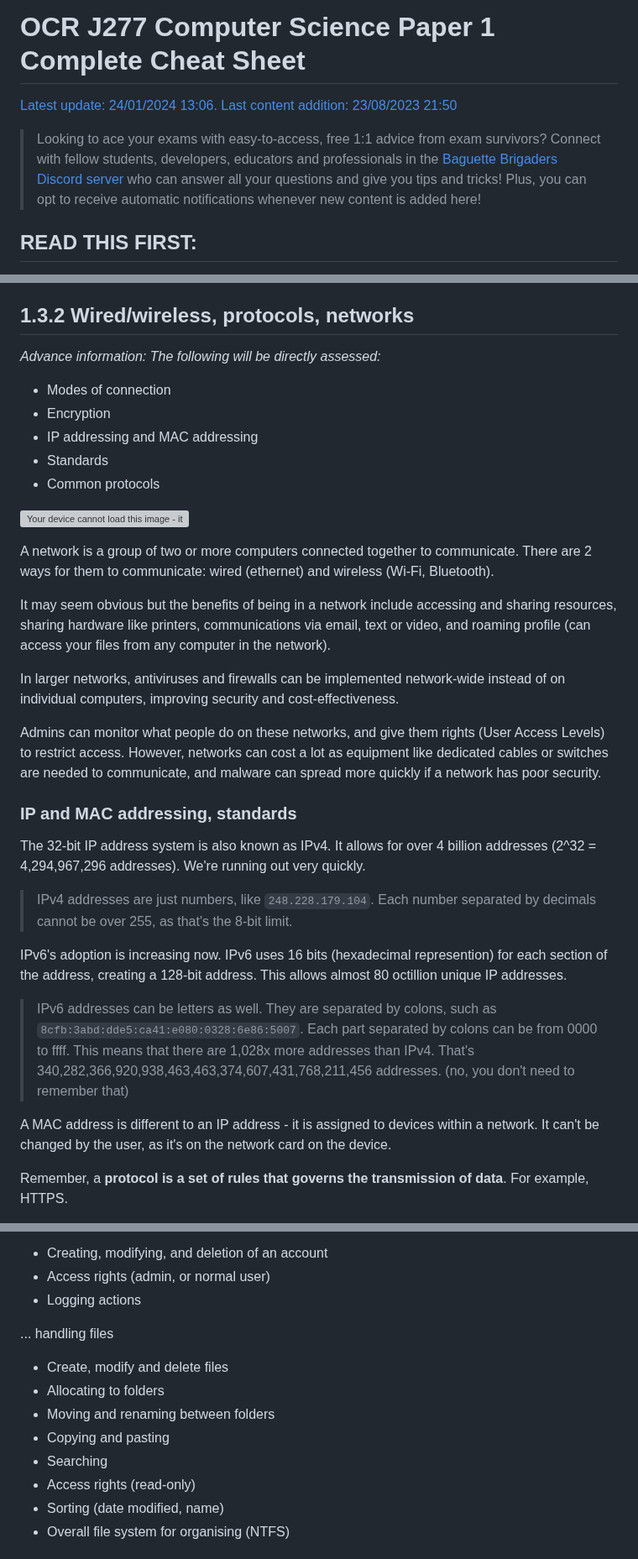
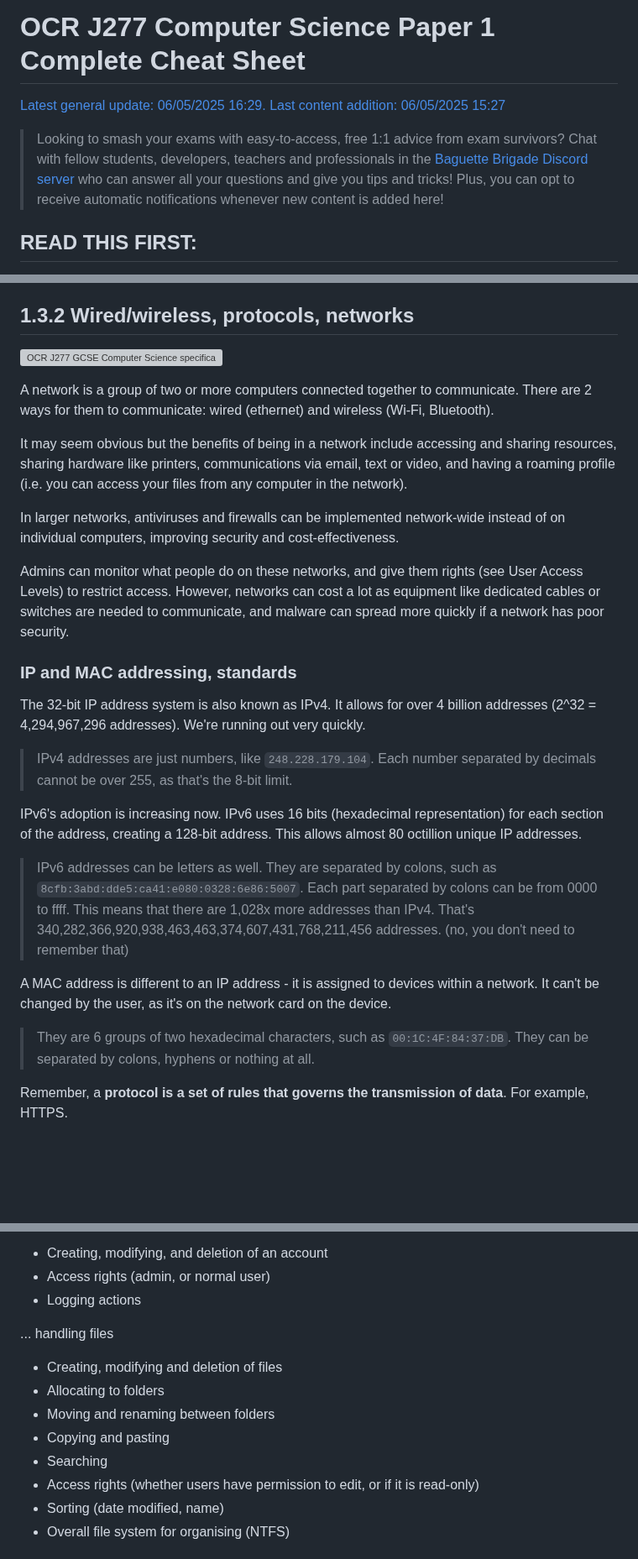
Before and after one commit to Draggie306/CheatSheets, a Markdown page: GCSE/source/Comp Sci Paper 1.md, 3 parts joined by grey strips. Shown at 84% size. Rendered like a GitHub page; blank space fills up the shorter version; grey boxes are pictures that could not be loaded.

```diff
--- a/GCSE/source/Comp Sci Paper 1.md
+++ b/GCSE/source/Comp Sci Paper 1.md
@@ -6,10 +6,12 @@
 
 # OCR J277 Computer Science Paper 1 Complete Cheat Sheet
 
-[Latest update: 24/01/2024 13:06.
-Last content addition: 23/08/2023 21:50](https://gist.github.com/Draggie306/1072270b844cda3e271d6f484aa9a976)
 
-> Looking to ace your exams with easy-to-access, free 1:1 advice from exam survivors? Connect with fellow students, developers, educators and professionals in the [Baguette Brigaders Discord server](https://discord.gg/GfetCXH) who can answer all your questions and give you tips and tricks! Plus, you can opt to receive automatic notifications whenever new content is added here!
+[Latest general update: 06/05/2025 16:29.
+Last content addition: 06/05/2025 15:27](https://gist.github.com/Draggie306/1072270b844cda3e271d6f484aa9a976)
+
+> Looking to smash your exams with easy-to-access, free 1:1 advice from exam survivors? Chat with fellow students, developers, teachers and professionals in the [Baguette Brigade Discord server](https://discord.gg/GfetCXH) who can answer all your questions and give you tips and tricks!
+> Plus, you can opt to receive automatic notifications whenever new content is added here!
 
 ## READ THIS FIRST:
 
@@ -396,32 +405,26 @@ Disadvantages:
 
 ## 1.3.2 Wired/wireless, protocols, networks
 
-*Advance information: The following will be directly assessed:*
-- Modes of connection
-- Encryption
-- IP addressing and MAC addressing
-- Standards
-- Common protocols
-
-![Your device cannot load this image - it may be blocked.](https://cheatsheet-assets.ibaguette.com/gcse/compsci/1.3.2_Wired_and_wireless_networks_protocols_and_layers.png)
+![OCR J277 GCSE Computer Science specification screenshot of section 1.3.2 - Wired and wireless networks, protocols and layers](https://cheatsheet-assets.ibaguette.com/gcse/compsci/1.3.2_Wired_and_wireless_networks_protocols_and_layers2.png)
 
 A network is a group of two or more computers connected together to communicate. There are 2 ways for them to communicate: wired (ethernet) and wireless (Wi-Fi, Bluetooth).
 
-It may seem obvious but the benefits of being in a network include accessing and sharing resources, sharing hardware like printers, communications via email, text or video, and roaming profile (can access your files from any computer in the network).
+It may seem obvious but the benefits of being in a network include accessing and sharing resources, sharing hardware like printers, communications via email, text or video, and having a roaming profile (i.e. you can access your files from any computer in the network).
 
 In larger networks, antiviruses and firewalls can be implemented network-wide instead of on individual computers, improving security and cost-effectiveness.
 
-Admins can monitor what people do on these networks, and give them rights (User Access Levels) to restrict access. However, networks can cost a lot as equipment like dedicated cables or switches are needed to communicate, and malware can spread more quickly if a network has poor security.
+Admins can monitor what people do on these networks, and give them rights (see User Access Levels) to restrict access. However, networks can cost a lot as equipment like dedicated cables or switches are needed to communicate, and malware can spread more quickly if a network has poor security.
 
 ### IP and MAC addressing, standards
 The 32-bit IP address system is also known as IPv4. It allows for over 4 billion addresses (2^32 = 4,294,967,296 addresses). We're running out very quickly.
 > IPv4 addresses are just numbers, like `248.228.179.104`. Each number separated by decimals cannot be over 255, as that's the 8-bit limit.
 
-IPv6's adoption is increasing now. IPv6 uses 16 bits (hexadecimal represention) for each section of the address, creating a 128-bit address. This allows almost 80 octillion unique IP addresses.
+IPv6's adoption is increasing now. IPv6 uses 16 bits (hexadecimal representation) for each section of the address, creating a 128-bit address. This allows almost 80 octillion unique IP addresses.
 > IPv6 addresses can be letters as well. They are separated by colons, such as `8cfb:3abd:dde5:ca41:e080:0328:6e86:5007`. Each part separated by colons can be from 0000 to ffff. This means that there are 1,028x more addresses than IPv4. That's 340,282,366,920,938,463,463,374,607,431,768,211,456 addresses.
 > (no, you don't need to remember that)
 
 A MAC address is different to an IP address - it is assigned to devices within a network. It can't be changed by the user, as it's on the network card on the device.
+> They are 6 groups of two hexadecimal characters, such as `00:1C:4F:84:37:DB`. They can be separated by colons, hyphens or nothing at all.
 
 Remember, a **protocol is a set of rules that governs the transmission of data**. For example, HTTPS.
 
@@ -592,12 +597,12 @@ The OS controls...
 - Logging actions
 
 ... handling files
-- Create, modify and delete files
+- Creating, modifying and deletion of files
 - Allocating to folders
 - Moving and renaming between folders
 - Copying and pasting
 - Searching
-- Access rights (read-only)
+- Access rights (whether users have permission to edit, or if it is read-only)
 - Sorting (date modified, name)
 - Overall file system for organising (NTFS)
 
```
Also changed, not shown: other parts of GCSE/source/Comp Sci Paper 1.md (+65 -53 lines), GCSE/source/Comp Sci Paper 2.md (+72 -70 lines).
